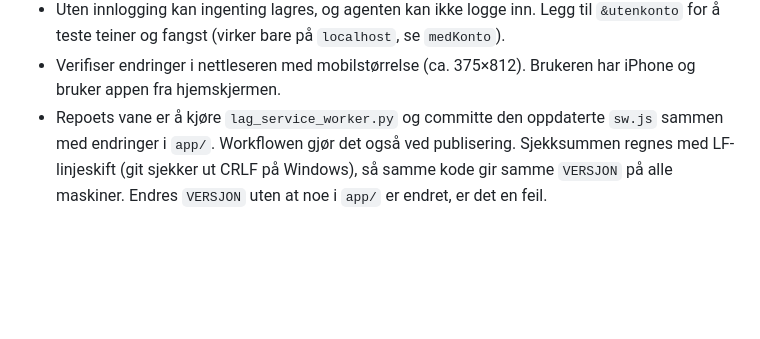
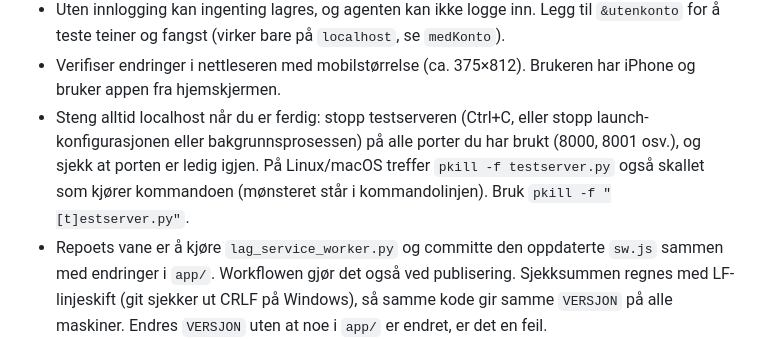
Before and after one commit to B1Lars1/lobsterApp, a Markdown page: CLAUDE.md, the part around the change. GitHub-like rendering; blank space fills up the shorter version.

Commit message:
Beskriv at localhost alltid skal stenges etter testing
Brukeren vil at testserveren stoppes når agenten er ferdig, så den ikke
blir stående og holde porten. Tar også med at pkill -f treffer sitt eget
skall, og hvordan det unngås.

Co-Authored-By: Claude Opus 5.5 <noreply@anthropic.com>
Claude-Session: https://claude.ai/code/session_01U5V3JCGeWy5aQYSb6sHndf

```diff
--- a/CLAUDE.md
+++ b/CLAUDE.md
@@ -54,6 +54,11 @@ python scripts/sjekk_miljo.py           # sjekk Python-pakkene og at data/privat
   `&utenkonto` for å teste teiner og fangst (virker bare på `localhost`, se `medKonto`).
 - Verifiser endringer i nettleseren med mobilstørrelse (ca. 375×812). Brukeren har
   iPhone og bruker appen fra hjemskjermen.
+- Steng alltid localhost når du er ferdig: stopp testserveren (Ctrl+C, eller stopp
+  launch-konfigurasjonen eller bakgrunnsprosessen) på alle porter du har brukt (8000, 8001
+  osv.), og sjekk at porten er ledig igjen. På Linux/macOS treffer `pkill -f testserver.py`
+  også skallet som kjører kommandoen (mønsteret står i kommandolinjen). Bruk
+  `pkill -f "[t]estserver.py"`.
 - Repoets vane er å kjøre `lag_service_worker.py` og committe den oppdaterte `sw.js`
   sammen med endringer i `app/`. Workflowen gjør det også ved publisering.
   Sjekksummen regnes med LF-linjeskift (git sjekker ut CRLF på Windows), så samme kode
```
